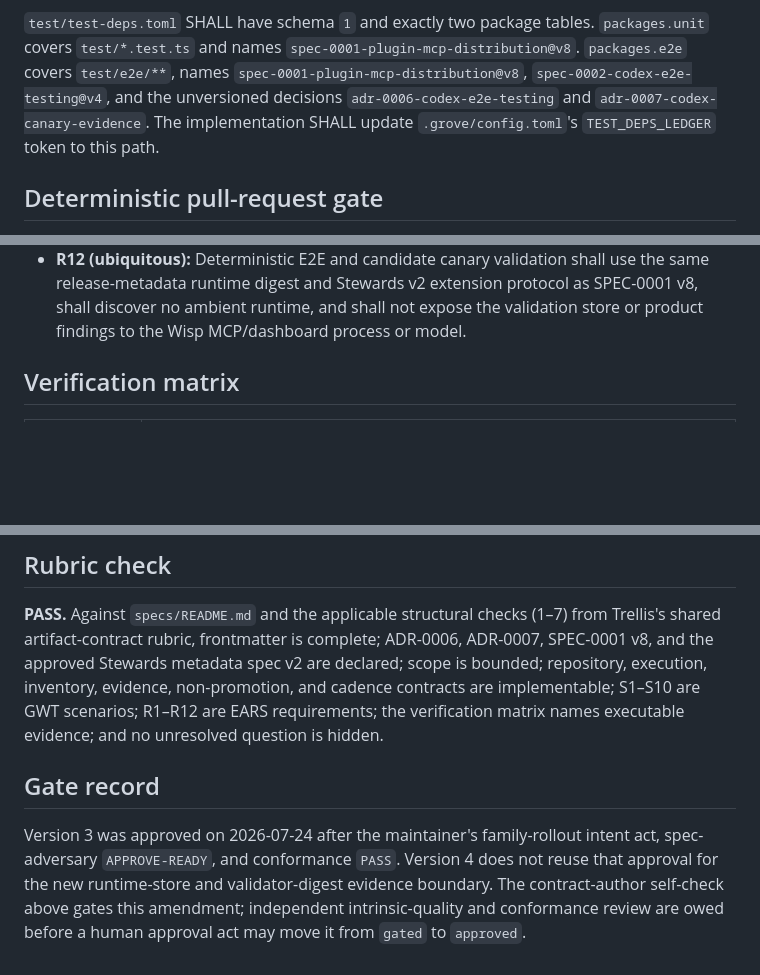
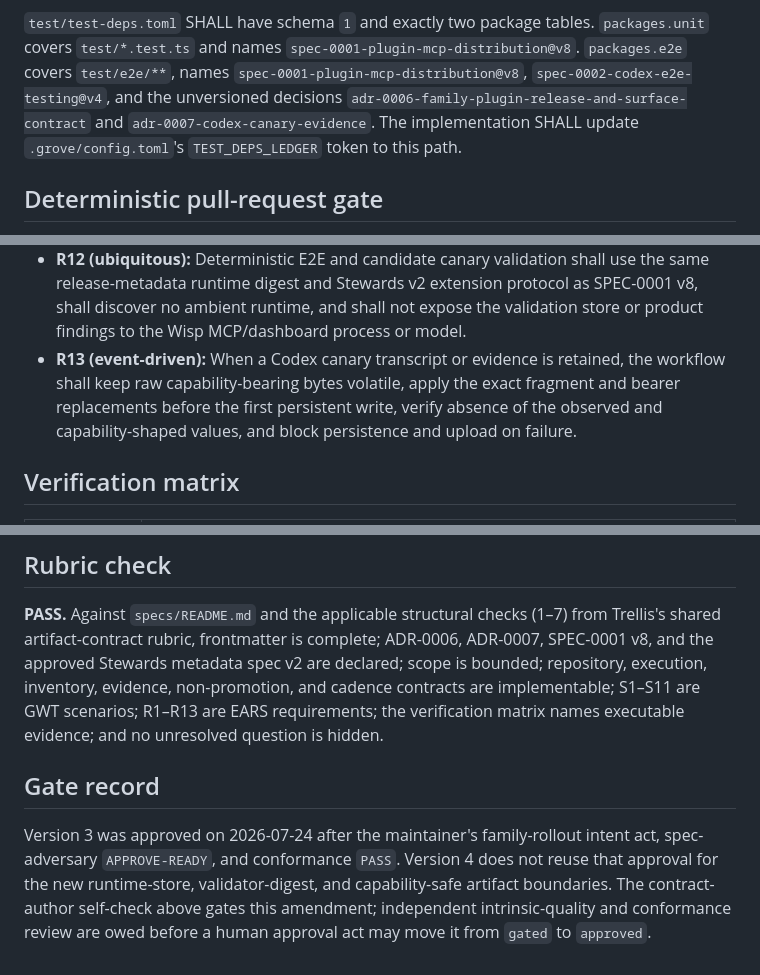
Before and after one commit to kodhama/wisp, a Markdown page: specs/spec-0002-codex-e2e-testing.md, 3 parts joined by grey strips. Rendered like a GitHub page; blank space fills up the shorter version.

```diff
--- a/specs/spec-0002-codex-e2e-testing.md
+++ b/specs/spec-0002-codex-e2e-testing.md
@@ -110,7 +113,8 @@ delegate to this command without changing the test architecture.
 `spec-0001-plugin-mcp-distribution@v8`. `packages.e2e` covers
 `test/e2e/**`, names `spec-0001-plugin-mcp-distribution@v8`,
 `spec-0002-codex-e2e-testing@v4`, and the unversioned decisions
-`adr-0006-codex-e2e-testing` and `adr-0007-codex-canary-evidence`. The
+`adr-0006-family-plugin-release-and-surface-contract` and
+`adr-0007-codex-canary-evidence`. The
 implementation SHALL update
 `.grove/config.toml`'s `TEST_DEPS_LEDGER` token to this path.
 
@@ -570,6 +614,11 @@ approval conditions all pass for the same candidate.
   protocol as SPEC-0001 v8, shall discover no ambient runtime, and shall not
   expose the validation store or product findings to the Wisp MCP/dashboard
   process or model.
+- **R13 (event-driven):** When a Codex canary transcript or evidence is
+  retained, the workflow shall keep raw capability-bearing bytes volatile,
+  apply the exact fragment and bearer replacements before the first
+  persistent write, verify absence of the observed and capability-shaped
+  values, and block persistence and upload on failure.
 
 ## Verification matrix
 
@@ -591,15 +641,16 @@ None.
 (1–7) from Trellis's shared artifact-contract rubric, frontmatter is complete;
 ADR-0006, ADR-0007, SPEC-0001 v8, and the approved Stewards metadata spec v2
 are declared; scope is bounded; repository, execution, inventory, evidence,
-non-promotion, and cadence contracts are implementable; S1–S10 are GWT
-scenarios; R1–R12 are EARS requirements; the verification matrix names
+non-promotion, and cadence contracts are implementable; S1–S11 are GWT
+scenarios; R1–R13 are EARS requirements; the verification matrix names
 executable evidence; and no unresolved question is hidden.
 
 ## Gate record
 
 Version 3 was approved on 2026-07-24 after the maintainer's family-rollout
 intent act, spec-adversary `APPROVE-READY`, and conformance `PASS`. Version 4
-does not reuse that approval for the new runtime-store and validator-digest
-evidence boundary. The contract-author self-check above gates this amendment;
+does not reuse that approval for the new runtime-store, validator-digest, and
+capability-safe artifact boundaries. The contract-author self-check above
+gates this amendment;
 independent intrinsic-quality and conformance review are owed before a human
 approval act may move it from `gated` to `approved`.
```
Also changed, not shown: other parts of specs/spec-0002-codex-e2e-testing.md (+55 -11 lines), specs/spec-0001-plugin-mcp-distribution.md (+48 -11 lines).
